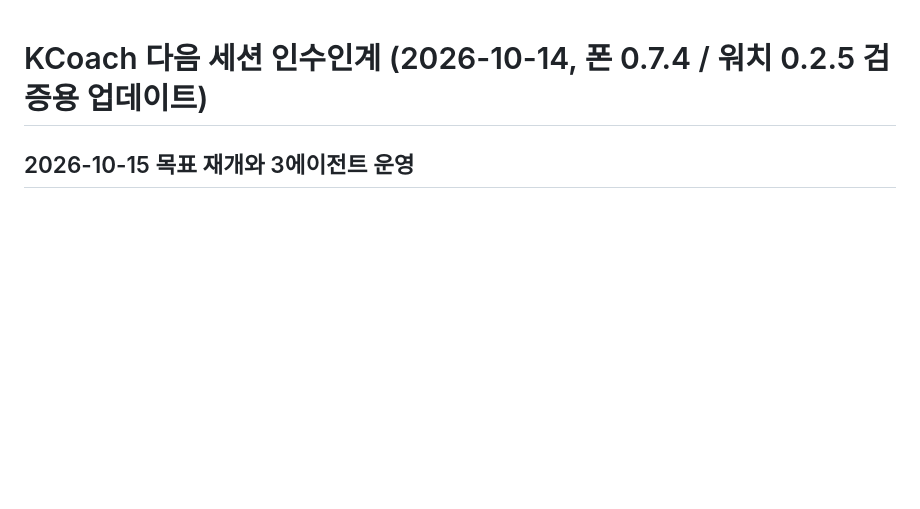
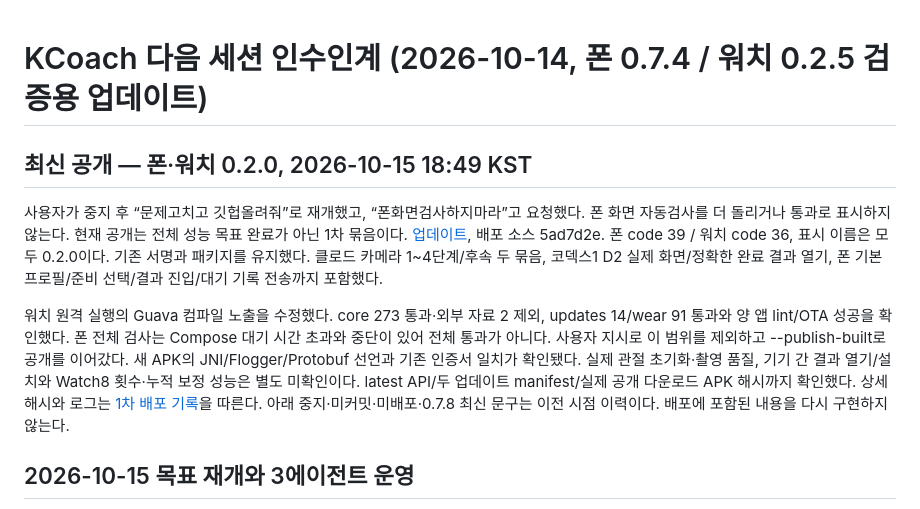
Before and after one commit to kmnoh12/kcoach, a Markdown page: docs/NEXT_SESSION_HANDOFF.md, the part around the change. GitHub-like rendering; blank space fills up the shorter version.

Commit message:
Record the 0.2.0 first-pass publication and verified public downloads

```diff
--- a/docs/NEXT_SESSION_HANDOFF.md
+++ b/docs/NEXT_SESSION_HANDOFF.md
@@ -1,4 +1,22 @@
 # KCoach 다음 세션 인수인계 (2026-10-14, 폰 0.7.4 / 워치 0.2.5 검증용 업데이트)
+
+## 최신 공개 — 폰·워치 0.2.0, 2026-10-15 18:49 KST
+
+사용자가 중지 후 “문제고치고 깃헙올려줘”로 재개했고, “폰화면검사하지마라”고 요청했다.
+폰 화면 자동검사를 더 돌리거나 통과로 표시하지 않는다. 현재 공개는 전체 성능 목표 완료가 아닌 1차 묶음이다.
+[업데이트](https://github.com/kmnoh12/kcoach/releases/tag/p0.2.0-w0.2.0), 배포 소스 5ad7d2e.
+폰 code 39 / 워치 code 36, 표시 이름은 모두 0.2.0이다. 기존 서명과 패키지를 유지했다.
+클로드 카메라 1~4단계/후속 두 묶음, 코덱스1 D2 실제 화면/정확한 완료 결과 열기,
+폰 기본 프로필/준비 선택/결과 진입/대기 기록 전송까지 포함했다.
+
+워치 원격 실행의 Guava 컴파일 노출을 수정했다. core 273 통과·외부 자료 2 제외,
+updates 14/wear 91 통과와 양 앱 lint/OTA 성공을 확인했다. 폰 전체 검사는 Compose 대기 시간 초과와
+중단이 있어 전체 통과가 아니다. 사용자 지시로 이 범위를 제외하고 --publish-built로 공개를 이어갔다.
+새 APK의 JNI/Flogger/Protobuf 선언과 기존 인증서 일치가 확인됐다. 실제 관절 초기화·촬영 품질,
+기기 간 결과 열기/설치와 Watch8 횟수·누적 보정 성능은 별도 미확인이다.
+latest API/두 업데이트 manifest/실제 공개 다운로드 APK 해시까지 확인했다.
+상세 해시와 로그는 [1차 배포 기록](FIRST_PASS_RELEASE_020.md)을 따른다.
+아래 중지·미커밋·미배포·0.7.8 최신 문구는 이전 시점 이력이다. 배포에 포함된 내용을 다시 구현하지 않는다.
 
 ## 2026-10-15 목표 재개와 3에이전트 운영
 
```
Also changed, not shown: docs/FIRST_PASS_RELEASE_020.md (+21 -0 lines).
